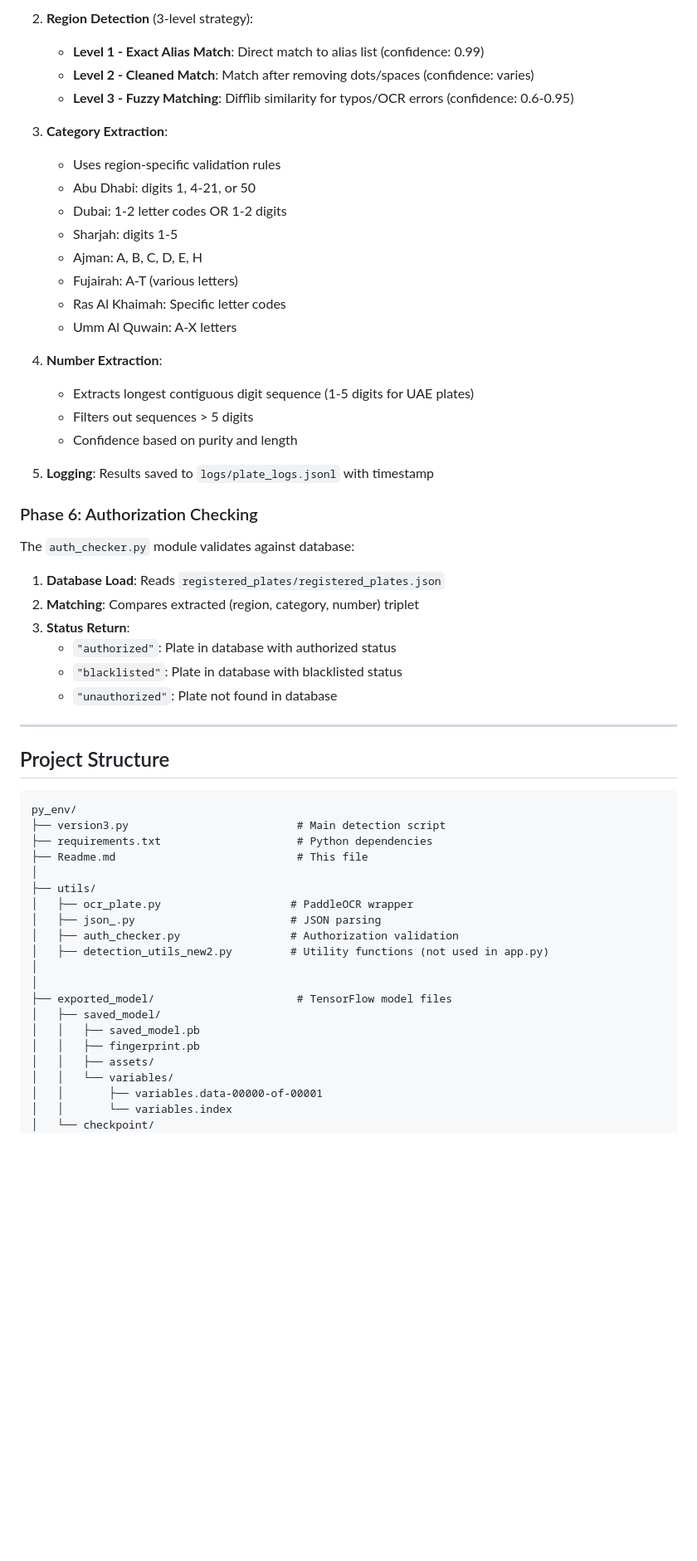
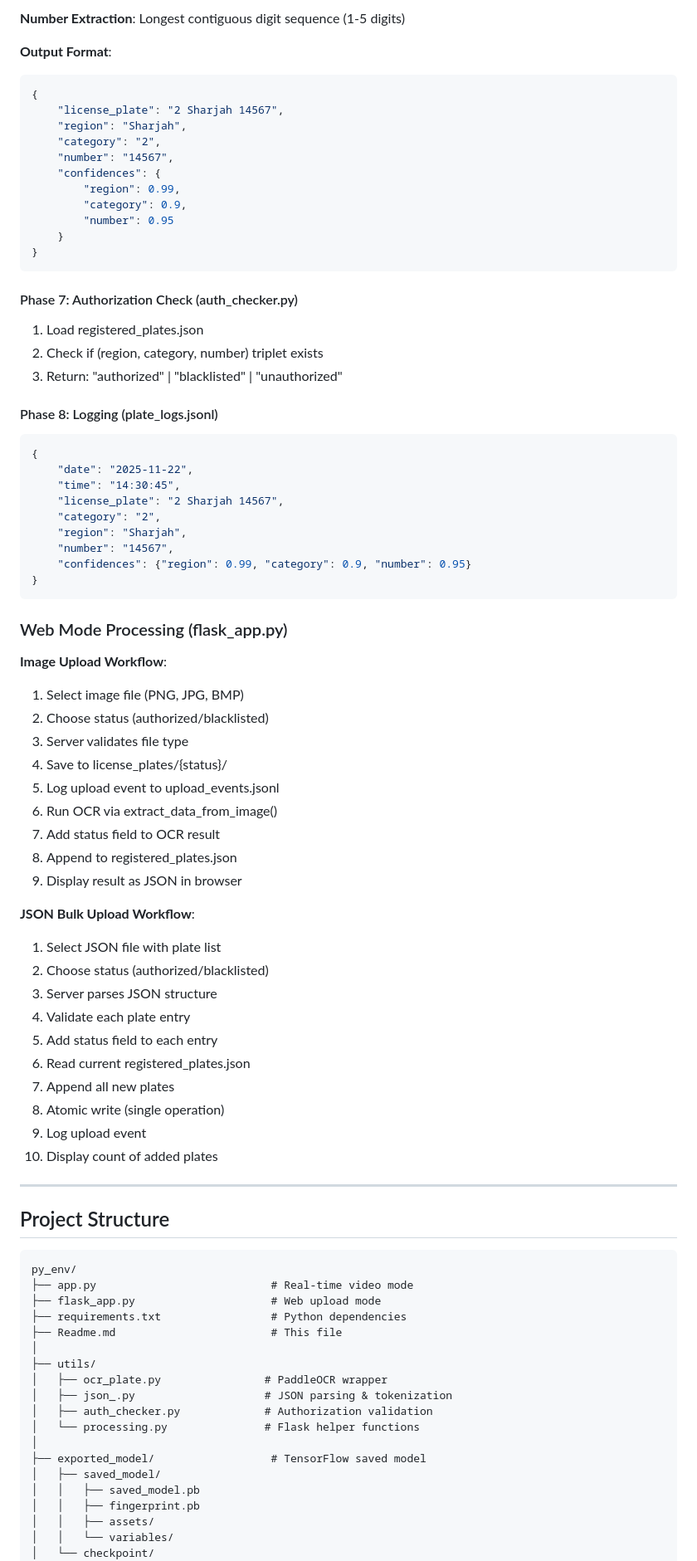
Before and after one commit to HeMaNtMoRee/License-Plate-detection-and-recognition, a Markdown page: Readme.md, the part around one of its changes. Shown at 83% size. GitHub-like rendering; blank space fills up the shorter version.

Commit message:
Update README.md to enhance project overview and clarify usage instructions

````diff
--- a/Readme.md
+++ b/Readme.md
@@ -268,36 +226,63 @@ The `json_.py` module performs intelligent parsing:
 
-2. **Region Detection** (3-level strategy):
-   - **Level 1 - Exact Alias Match**: Direct match to alias list (confidence: 0.99)
-   - **Level 2 - Cleaned Match**: Match after removing dots/spaces (confidence: varies)
-   - **Level 3 - Fuzzy Matching**: Difflib similarity for typos/OCR errors (confidence: 0.6-0.95)
+**Number Extraction**: Longest contiguous digit sequence (1-5 digits)
 
-3. **Category Extraction**:
-   - Uses region-specific validation rules
-   - Abu Dhabi: digits 1, 4-21, or 50
-   - Dubai: 1-2 letter codes OR 1-2 digits
-   - Sharjah: digits 1-5
-   - Ajman: A, B, C, D, E, H
-   - Fujairah: A-T (various letters)
-   - Ras Al Khaimah: Specific letter codes
-   - Umm Al Quwain: A-X letters
+**Output Format**:
+```json
+{
+    "license_plate": "2 Sharjah 14567",
+    "region": "Sharjah",
+    "category": "2",
+    "number": "14567",
+    "confidences": {
+        "region": 0.99,
+        "category": 0.9,
+        "number": 0.95
+    }
+}
+```
 
-4. **Number Extraction**:
-   - Extracts longest contiguous digit sequence (1-5 digits for UAE plates)
-   - Filters out sequences > 5 digits
-   - Confidence based on purity and length
+#### Phase 7: Authorization Check (auth_checker.py)
+1. Load registered_plates.json
+2. Check if (region, category, number) triplet exists
+3. Return: "authorized" | "blacklisted" | "unauthorized"
 
-5. **Logging**: Results saved to `logs/plate_logs.jsonl` with timestamp
+#### Phase 8: Logging (plate_logs.jsonl)
+```json
+{
+    "date": "2025-11-22",
+    "time": "14:30:45",
+    "license_plate": "2 Sharjah 14567",
+    "category": "2",
+    "region": "Sharjah",
+    "number": "14567",
+    "confidences": {"region": 0.99, "category": 0.9, "number": 0.95}
+}
+```
 
-### Phase 6: Authorization Checking
+### Web Mode Processing (flask_app.py)
 
-The `auth_checker.py` module validates against database:
+**Image Upload Workflow**:
+1. Select image file (PNG, JPG, BMP)
+2. Choose status (authorized/blacklisted)
+3. Server validates file type
+4. Save to license_plates/{status}/
+5. Log upload event to upload_events.jsonl
+6. Run OCR via extract_data_from_image()
+7. Add status field to OCR result
+8. Append to registered_plates.json
+9. Display result as JSON in browser
 
-1. **Database Load**: Reads `registered_plates/registered_plates.json`
-2. **Matching**: Compares extracted (region, category, number) triplet
-3. **Status Return**:
-   - `"authorized"`: Plate in database with authorized status
-   - `"blacklisted"`: Plate in database with blacklisted status
-   - `"unauthorized"`: Plate not found in database
+**JSON Bulk Upload Workflow**:
+1. Select JSON file with plate list
+2. Choose status (authorized/blacklisted)
+3. Server parses JSON structure
+4. Validate each plate entry
+5. Add status field to each entry
+6. Read current registered_plates.json
+7. Append all new plates
+8. Atomic write (single operation)
+9. Log upload event
+10. Display count of added plates
 
 ---
 
@@ -305,24 +290,22 @@ The `auth_checker.py` module validates against database:
 
 ```
 py_env/
-├── version3.py                          # Main detection script
-├── requirements.txt                     # Python dependencies
-├── Readme.md                            # This file
+├── app.py                           # Real-time video mode
+├── flask_app.py                     # Web upload mode
+├── requirements.txt                 # Python dependencies
+├── Readme.md                        # This file
 │
 ├── utils/
-│   ├── ocr_plate.py                    # PaddleOCR wrapper
-│   ├── json_.py                        # JSON parsing
-│   ├── auth_checker.py                 # Authorization validation
-│   ├── detection_utils_new2.py         # Utility functions (not used in app.py)
+│   ├── ocr_plate.py                # PaddleOCR wrapper
+│   ├── json_.py                    # JSON parsing & tokenization
+│   ├── auth_checker.py             # Authorization validation
+│   └── processing.py               # Flask helper functions
 │
-│
-├── exported_model/                      # TensorFlow model files
+├── exported_model/                  # TensorFlow saved model
 │   ├── saved_model/
 │   │   ├── saved_model.pb
 │   │   ├── fingerprint.pb
 │   │   ├── assets/
 │   │   └── variables/
-│   │       ├── variables.data-00000-of-00001
-│   │       └── variables.index
 │   └── checkpoint/
 │
````
Also changed, not shown: other parts of Readme.md (+254 -344 lines).
